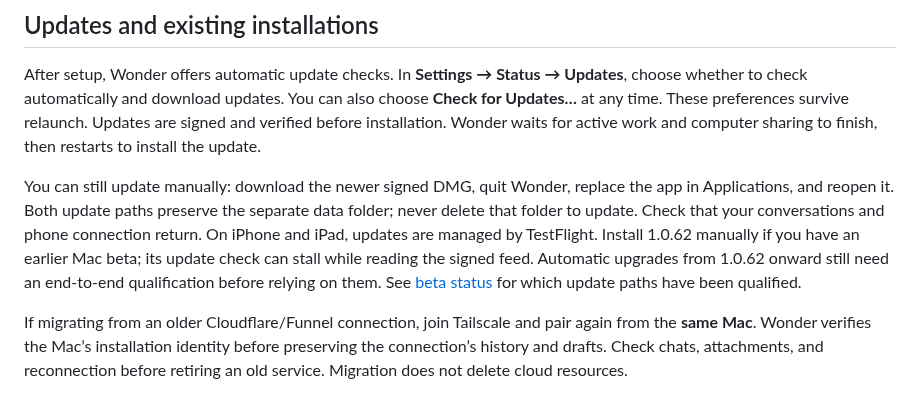
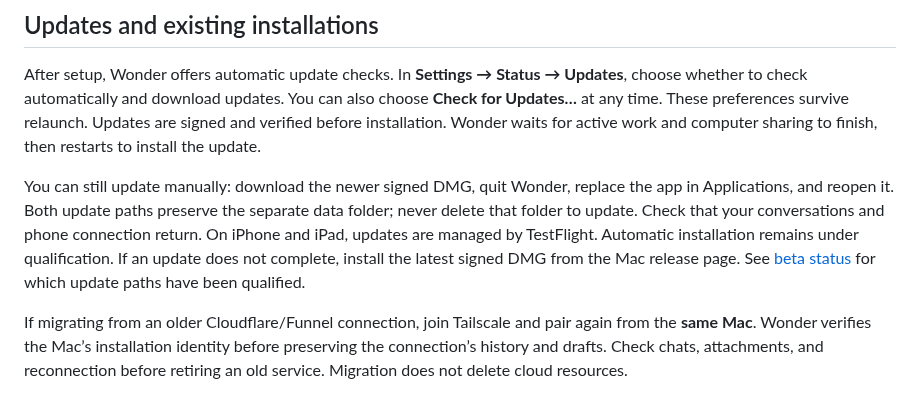
Before and after one commit to swaymun/wonder, a Markdown page: INSTALL.md, the part around the change. Rendered like a GitHub page.

```diff
--- a/INSTALL.md
+++ b/INSTALL.md
@@ -139,9 +139,8 @@ You can still update manually: download the newer signed DMG, quit Wonder, repla
 the app in Applications, and reopen it. Both update paths preserve the separate
 data folder; never delete that folder to update. Check that your conversations
 and phone connection return. On iPhone and iPad, updates are managed by TestFlight.
-Install 1.0.62 manually if you have an earlier Mac beta; its update check can
-stall while reading the signed feed. Automatic upgrades from 1.0.62 onward still
-need an end-to-end qualification before relying on them.
+Automatic installation remains under qualification. If an update does not
+complete, install the latest signed DMG from the Mac release page.
 See [beta status](BETA_STATUS.md) for which update paths have been qualified.
 
 If migrating from an older Cloudflare/Funnel connection, join Tailscale and pair
```
Also changed, not shown: BETA_STATUS.md (+1 -1 lines).
